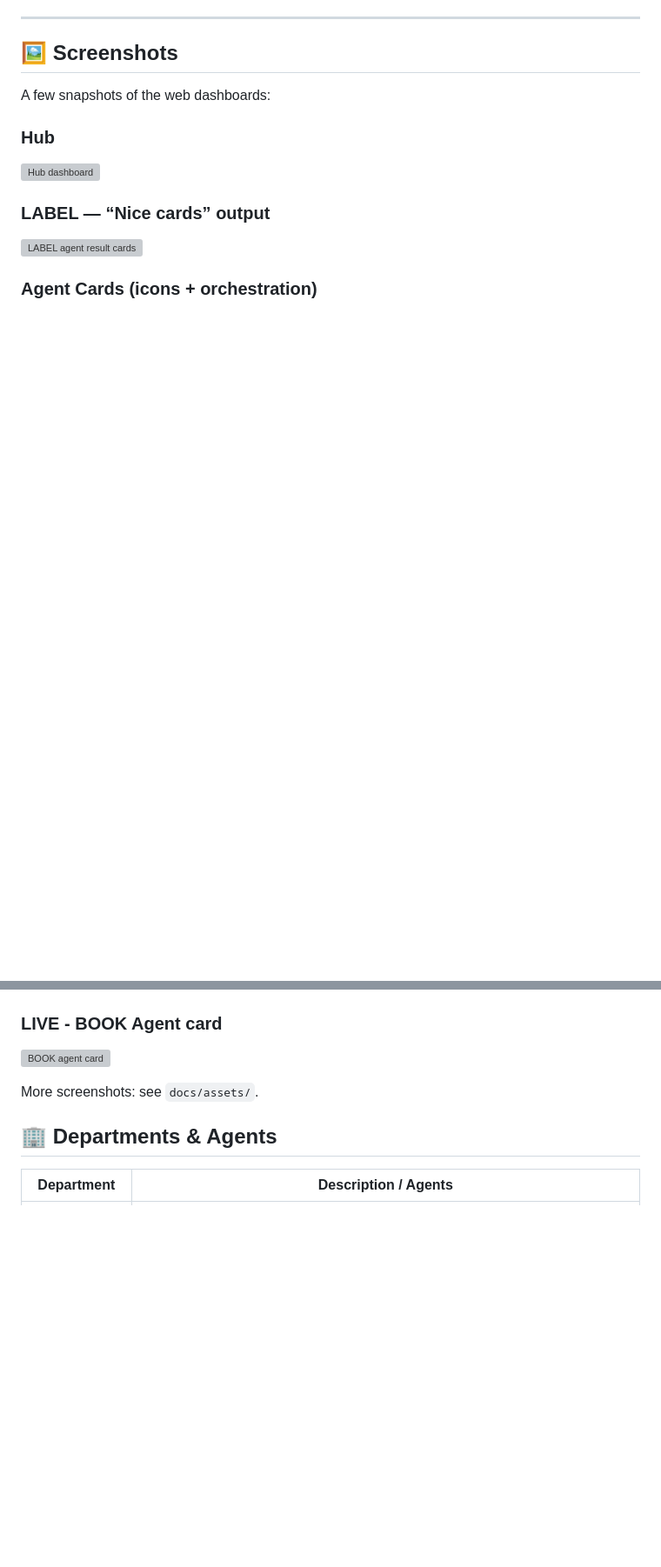
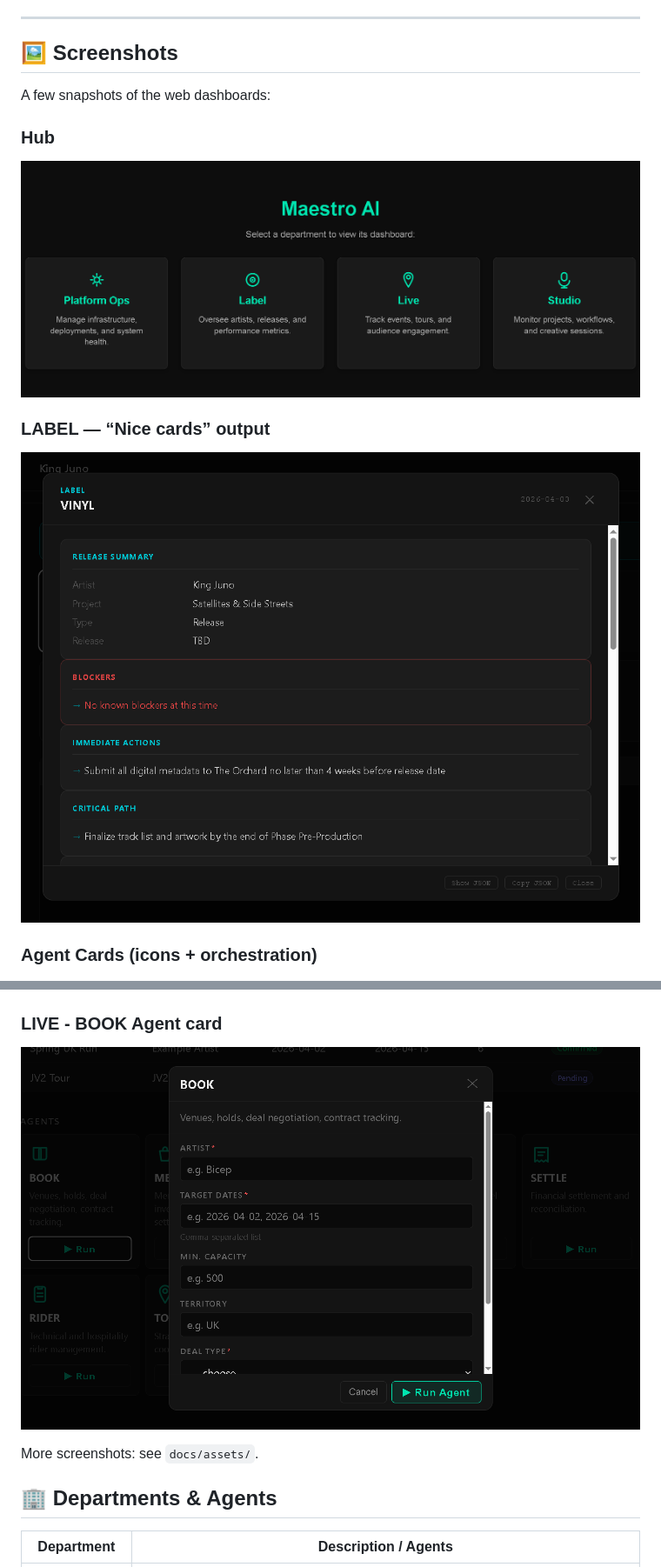
Before and after one commit to lrrecords/maestro-ai, a Markdown page: README.md, 2 parts joined by grey strips. Shown at 87% size. Drawn GitHub-style; blank space fills up the shorter version; grey boxes are pictures that could not be loaded.

Commit message:
docs: fix README screenshot filenames

```diff
--- a/README.md
+++ b/README.md
@@ -45,16 +45,16 @@ Maestro AI brings together specialized AI agents—each handling real music busi
 A few snapshots of the web dashboards:
 
 ### Hub
-![Hub dashboard](docs/screenshots/hub.png)
+![Hub dashboard](docs/screenshots/Hub.png)
 
 ### LABEL — “Nice cards” output
-![LABEL agent result cards](docs/screenshots/label-nice-cards.png)
+![LABEL agent result cards](docs/screenshots/label-nice-card.png)
 
 ### Agent Cards (icons + orchestration)
 ![Agent cards with icons](docs/screenshots/studio-agent-cards.png)
 
 ### LIVE - BOOK Agent card
-![BOOK agent card](dos/screenshots/live-book-card.png)
+![BOOK agent card](docs/screenshots/live-book-card.png)
 
 More screenshots: see `docs/assets/`.
 
```
